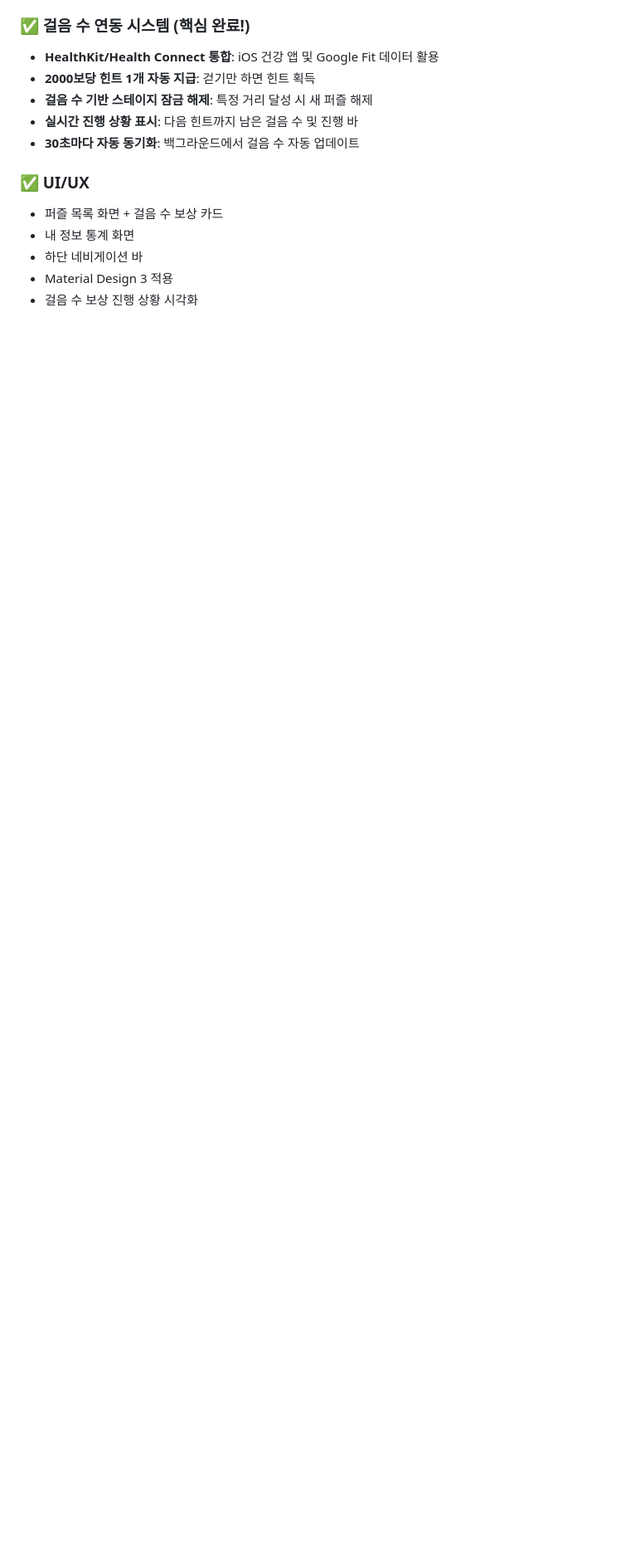
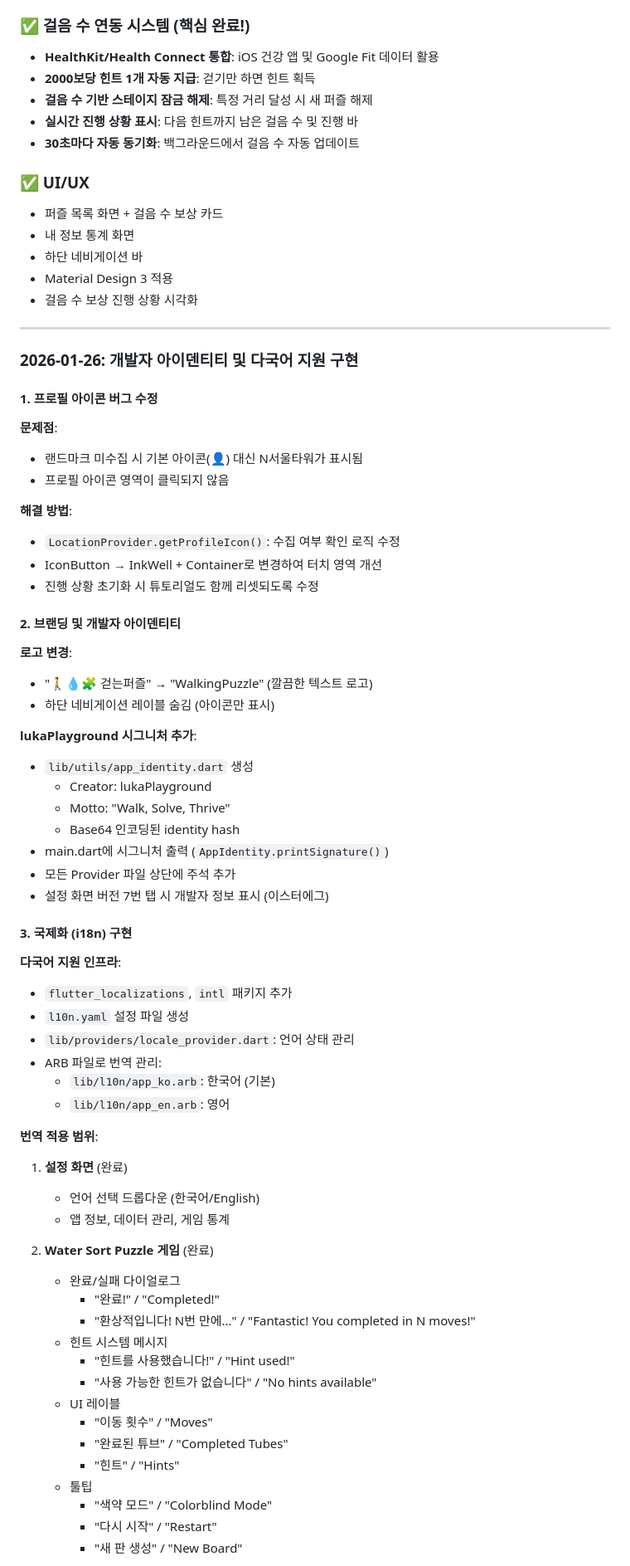
Before and after one commit to lukaPlayground/walking-puzzle-game, a Markdown page: claude.md, the part around one of its changes. Shown at 83% size. Rendered like a GitHub page; blank space fills up the shorter version.

```diff
--- a/claude.md
+++ b/claude.md
@@ -496,3 +496,64 @@ lib/
 - Material Design 3 적용
 - 걸음 수 보상 진행 상황 시각화
 
+---
+
+### 2026-01-26: 개발자 아이덴티티 및 다국어 지원 구현
+
+#### 1. 프로필 아이콘 버그 수정
+
+**문제점**:
+- 랜드마크 미수집 시 기본 아이콘(👤) 대신 N서울타워가 표시됨
+- 프로필 아이콘 영역이 클릭되지 않음
+
+**해결 방법**:
+- `LocationProvider.getProfileIcon()`: 수집 여부 확인 로직 수정
+- IconButton → InkWell + Container로 변경하여 터치 영역 개선
+- 진행 상황 초기화 시 튜토리얼도 함께 리셋되도록 수정
+
+#### 2. 브랜딩 및 개발자 아이덴티티
+
+**로고 변경**:
+- "🚶💧🧩 걷는퍼즐" → "WalkingPuzzle" (깔끔한 텍스트 로고)
+- 하단 네비게이션 레이블 숨김 (아이콘만 표시)
+
+**lukaPlayground 시그니처 추가**:
+- `lib/utils/app_identity.dart` 생성
+  - Creator: lukaPlayground
+  - Motto: "Walk, Solve, Thrive"
+  - Base64 인코딩된 identity hash
+- main.dart에 시그니처 출력 (`AppIdentity.printSignature()`)
+- 모든 Provider 파일 상단에 주석 추가
+- 설정 화면 버전 7번 탭 시 개발자 정보 표시 (이스터에그)
+
+#### 3. 국제화 (i18n) 구현
+
+**다국어 지원 인프라**:
+- `flutter_localizations`, `intl` 패키지 추가
+- `l10n.yaml` 설정 파일 생성
+- `lib/providers/locale_provider.dart`: 언어 상태 관리
+- ARB 파일로 번역 관리:
+  - `lib/l10n/app_ko.arb`: 한국어 (기본)
+  - `lib/l10n/app_en.arb`: 영어
+
+**번역 적용 범위**:
+1. **설정 화면** (완료)
+   - 언어 선택 드롭다운 (한국어/English)
+   - 앱 정보, 데이터 관리, 게임 통계
+
+2. **Water Sort Puzzle 게임** (완료)
+   - 완료/실패 다이얼로그
+     - "완료!" / "Completed!"
+     - "환상적입니다! N번 만에..." / "Fantastic! You completed in N moves!"
+   - 힌트 시스템 메시지
+     - "힌트를 사용했습니다!" / "Hint used!"
+     - "사용 가능한 힌트가 없습니다" / "No hints available"
+   - UI 레이블
+     - "이동 횟수" / "Moves"
+     - "완료된 튜브" / "Completed Tubes"
+     - "힌트" / "Hints"
+   - 툴팁
+     - "색약 모드" / "Colorblind Mode"
+     - "다시 시작" / "Restart"
+     - "새 판 생성" / "New Board"
+
```
Also changed, not shown: other parts of claude.md (+39 -8 lines).
